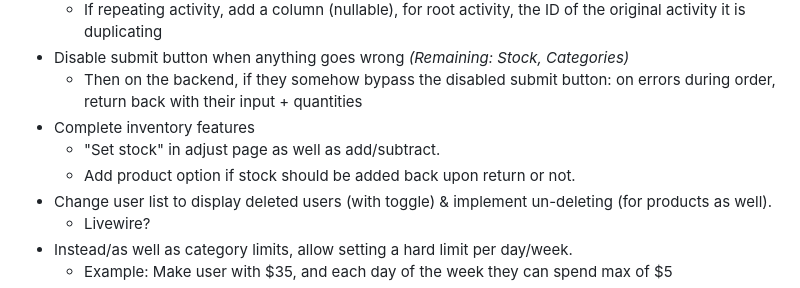
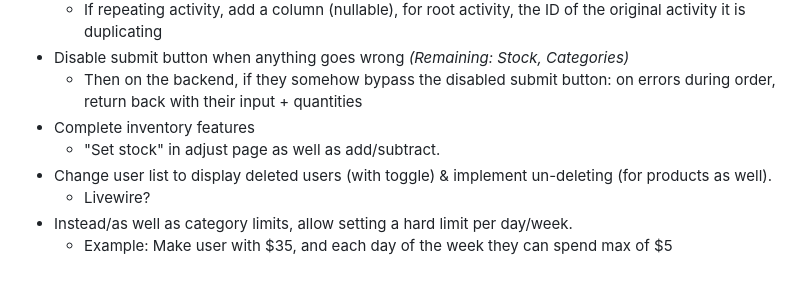
Before and after one commit to tadhgboyle/tab, a Markdown page: README.md, the part around the change. Drawn GitHub-style.

```diff
--- a/README.md
+++ b/README.md
@@ -109,7 +109,6 @@ A lightweight, selfhosted web app that camps, resorts and schools can use as a P
     - Then on the backend, if they somehow bypass the disabled submit button: on errors during order, return back with their input + quantities
 - Complete inventory features
     - "Set stock" in adjust page as well as add/subtract.
-    - Add product option if stock should be added back upon return or not.
 - Change user list to display deleted users (with toggle) & implement un-deleting (for products as well).
     - Livewire?
 - Instead/as well as category limits, allow setting a hard limit per day/week.
```
